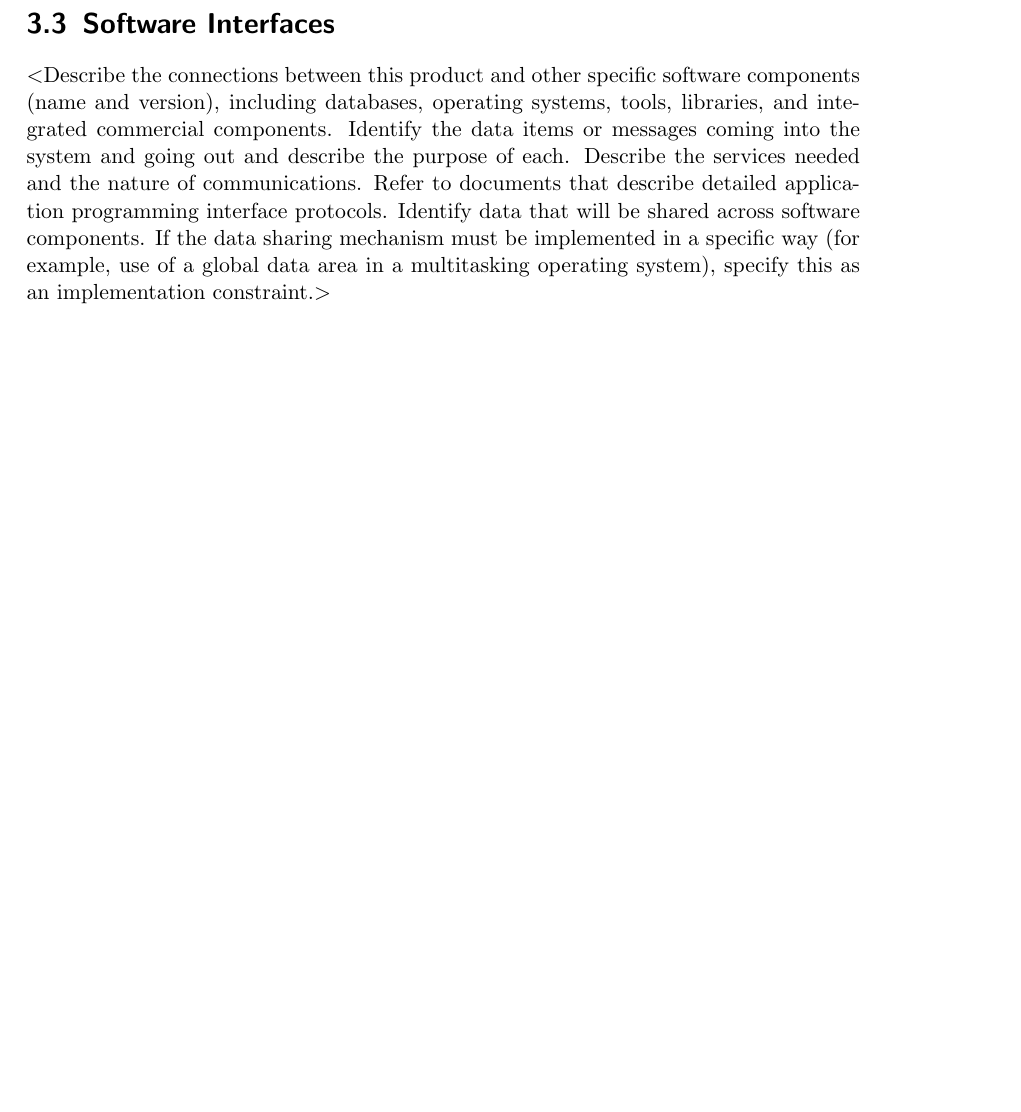
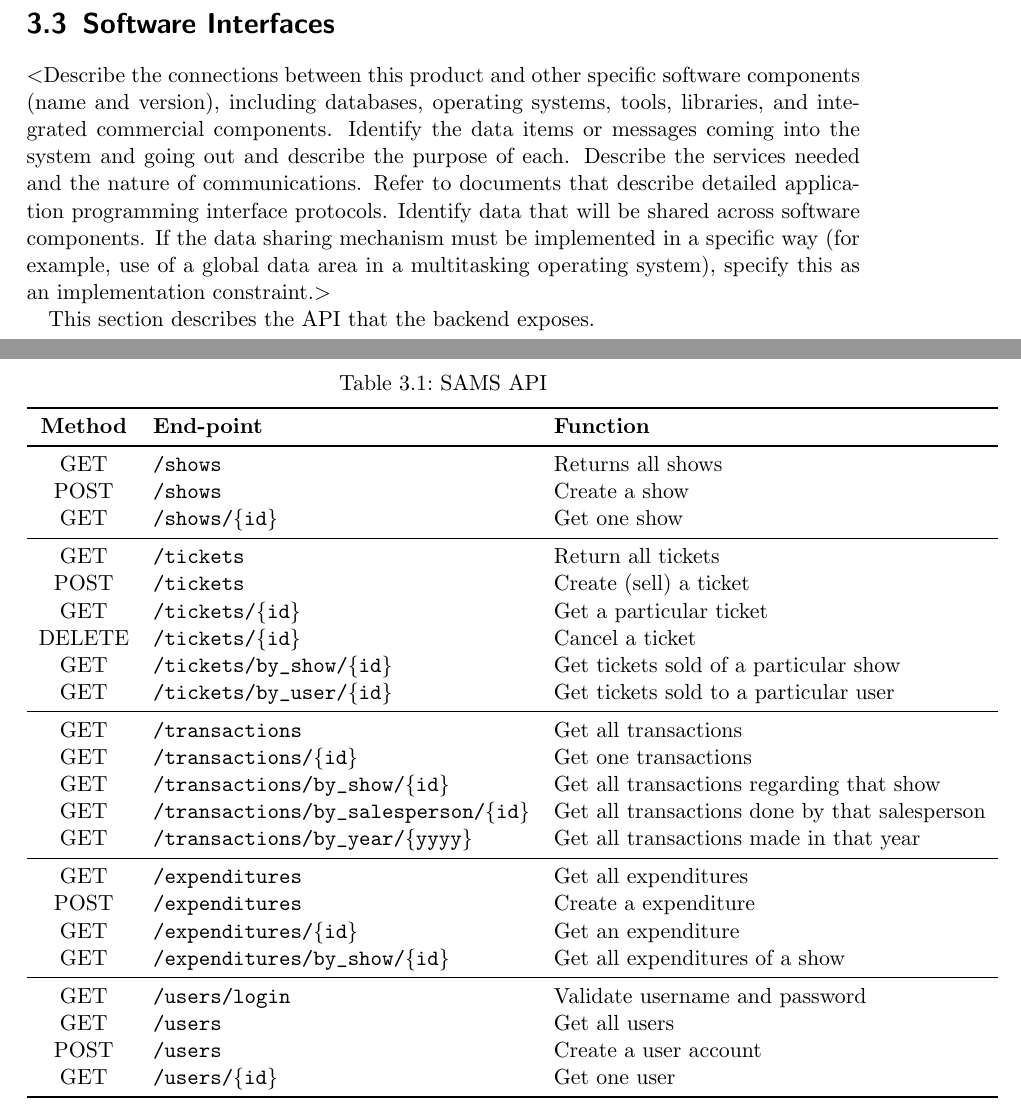
Before and after one commit to RedDocMD/SAMS, a LaTeX document (srs/srs.tex): part of page 11 of 22 before the commit and two parts of pages 11 and 12 of 23 after it, the two joined at a grey line, cut so that both start at the same text, the shorter picture padded with empty space. Compiled offline with pdfLaTeX.

Commit message:
Added in api table

```diff
--- a/srs/srs.tex
+++ b/srs/srs.tex
@@ -16,6 +16,7 @@
 %http://www.se.rit.edu/~emUmbrelload/teaching/slides/srs_template_sep14.pdf
 %http://karlwiegers.com
 \documentclass{scrreprt}
+\usepackage{booktabs}
 \usepackage{listings}
 \usepackage{underscore}
 \usepackage[bookmarks=true]{hyperref}
@@ -290,6 +291,45 @@ sharing mechanism must be implemented in a specific way (for example, use of a
 global data area in a multitasking operating system), specify this as an
 implementation constraint.$>$
 
+This section describes the API that the backend exposes.
+\begin{table}
+	\centering
+	\caption{SAMS API}
+	\smallskip
+	\begin{tabular}{cll}
+		\toprule
+		\textbf{Method} & \textbf{End-point} & \textbf{Function} \\
+		\midrule
+		GET & \texttt{/shows} & Returns all shows \\
+		POST & \texttt{/shows} & Create a show \\
+		GET & \texttt{/shows/\{id\}} & Get one show \\
+		\midrule
+		GET & \texttt{/tickets} & Return all tickets \\
+		POST & \texttt{/tickets} & Create (sell) a ticket \\
+		GET & \texttt{/tickets/\{id\}} & Get a particular ticket \\
+		DELETE & \texttt{/tickets/\{id\}} & Cancel a ticket \\
+		GET & \texttt{/tickets/by\_show/\{id\}} & Get tickets sold of a particular show \\
+		GET & \texttt{/tickets/by\_user/\{id\}} & Get tickets sold to a particular user \\
+		\midrule
+		GET & \texttt{/transactions} & Get all transactions \\
+		GET & \texttt{/transactions/\{id\}} & Get one transactions \\
+		GET & \texttt{/transactions/by\_show/\{id\}} & Get all transactions regarding that show \\
+		GET & \texttt{/transactions/by\_salesperson/\{id\}} & Get all transactions done by that salesperson\\
+		GET & \texttt{/transactions/by\_year/\{yyyy\}} & Get all transactions made in that year \\
+		\midrule
+		GET & \texttt{/expenditures} & Get all expenditures \\
+		POST & \texttt{/expenditures} & Create a expenditure \\
+		GET & \texttt{/expenditures/\{id\}} & Get an expenditure \\
+		GET & \texttt{/expenditures/by\_show/\{id\}} & Get all expenditures of a show \\
+		\midrule
+		GET & \texttt{/users/login} & Validate username and password \\
+		GET & \texttt{/users} & Get all users \\
+		POST & \texttt{/users} & Create a user account \\
+		GET & \texttt{/users/\{id\}} & Get one user \\
+		\bottomrule
+	\end{tabular}
+\end{table}
+
 \section{Communications Interfaces}
 $<$Describe the requirements associated with any communications functions
 required by this product, including e-mail, web browser, network server
```
